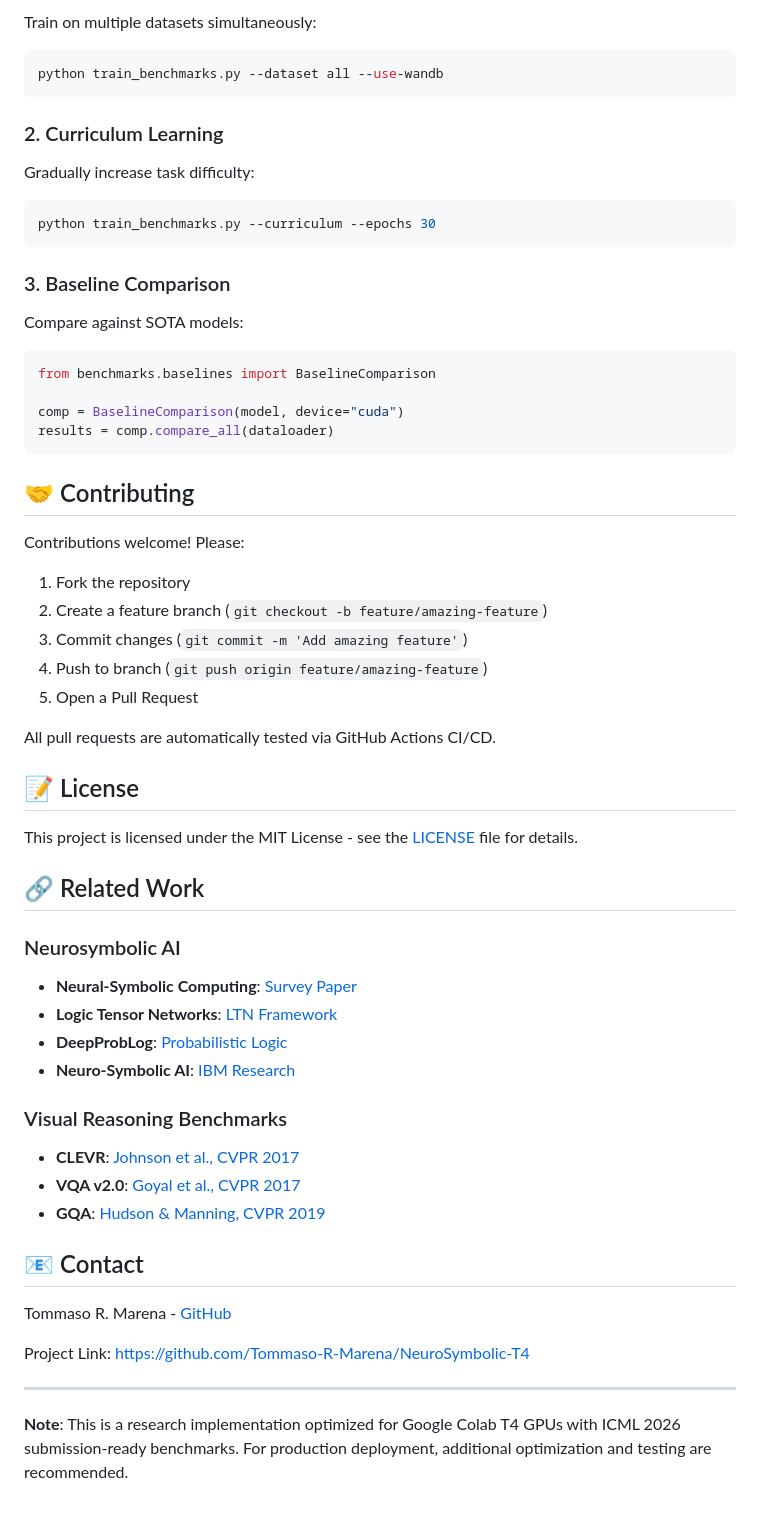
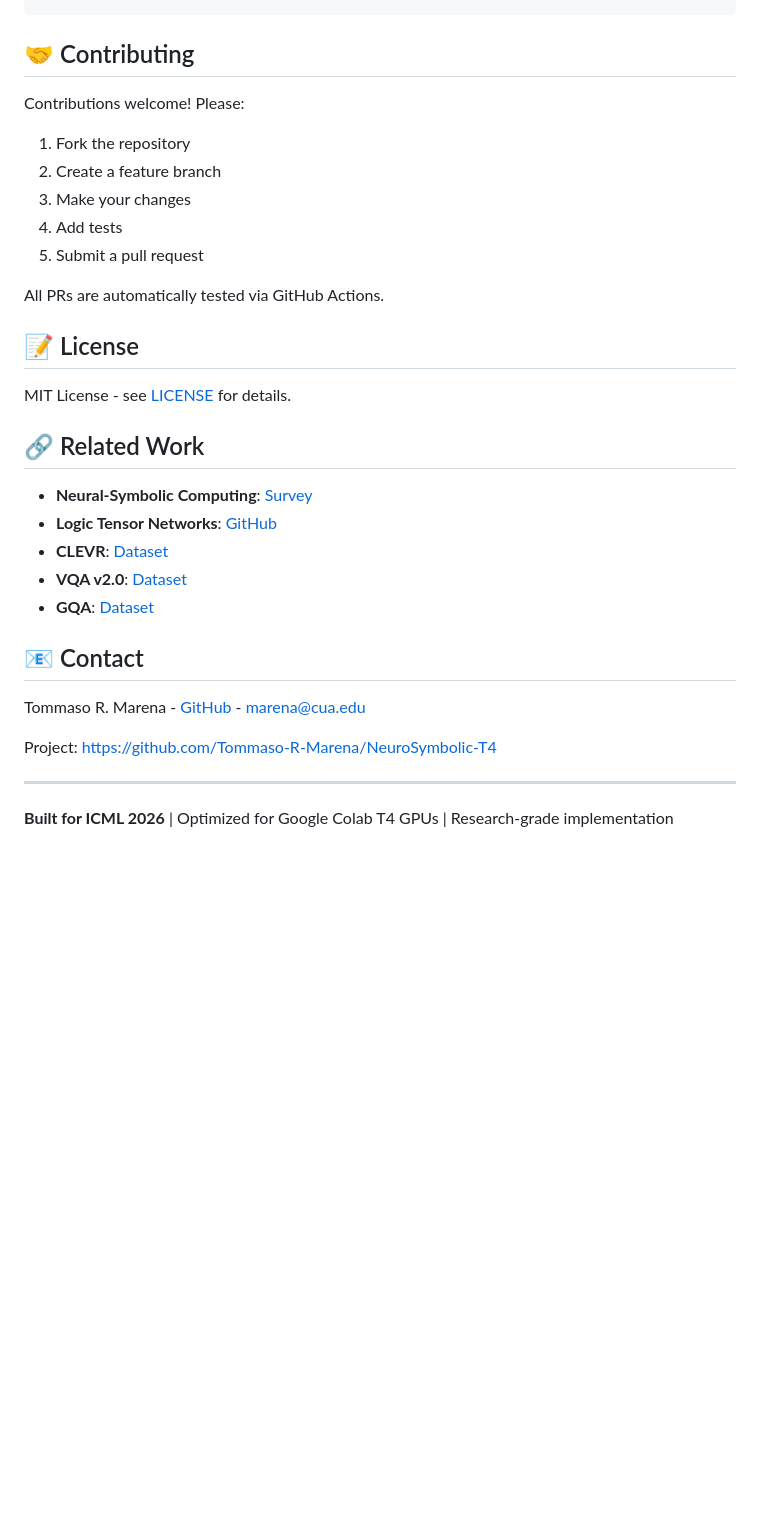
Before and after one commit to Tommaso-R-Marena/NeuroSymbolic-T4, a Markdown page: README.md, the part around one of its changes. GitHub-like rendering; blank space fills up the shorter version.

````diff
--- a/README.md
+++ b/README.md
@@ -288,63 +300,33 @@ pytest tests/test_benchmarks.py
-Train on multiple datasets simultaneously:
-
-```python
-python train_benchmarks.py --dataset all --use-wandb
-```
-
-### 2. Curriculum Learning
-
-Gradually increase task difficulty:
-
-```python
-python train_benchmarks.py --curriculum --epochs 30
-```
-
-### 3. Baseline Comparison
-
-Compare against SOTA models:
-
-```python
-from benchmarks.baselines import BaselineComparison
-
-comp = BaselineComparison(model, device="cuda")
-results = comp.compare_all(dataloader)
-```
-
 ## 🤝 Contributing
 
 Contributions welcome! Please:
 
 1. Fork the repository
-2. Create a feature branch (`git checkout -b feature/amazing-feature`)
-3. Commit changes (`git commit -m 'Add amazing feature'`)
-4. Push to branch (`git push origin feature/amazing-feature`)
-5. Open a Pull Request
+2. Create a feature branch
+3. Make your changes
+4. Add tests
+5. Submit a pull request
 
-All pull requests are automatically tested via GitHub Actions CI/CD.
+All PRs are automatically tested via GitHub Actions.
 
 ## 📝 License
 
-This project is licensed under the MIT License - see the [LICENSE](LICENSE) file for details.
+MIT License - see [LICENSE](LICENSE) for details.
 
 ## 🔗 Related Work
 
-### Neurosymbolic AI
-- **Neural-Symbolic Computing**: [Survey Paper](https://arxiv.org/abs/1905.06088)
-- **Logic Tensor Networks**: [LTN Framework](https://github.com/logictensornetworks/logictensornetworks)
-- **DeepProbLog**: [Probabilistic Logic](https://arxiv.org/abs/1805.10872)
-- **Neuro-Symbolic AI**: [IBM Research](https://research.ibm.com/artificial-intelligence/neuro-symbolic-ai)
-
-### Visual Reasoning Benchmarks
-- **CLEVR**: [Johnson et al., CVPR 2017](https://arxiv.org/abs/1612.06890)
-- **VQA v2.0**: [Goyal et al., CVPR 2017](https://arxiv.org/abs/1612.00837)
-- **GQA**: [Hudson & Manning, CVPR 2019](https://arxiv.org/abs/1902.09506)
+- **Neural-Symbolic Computing**: [Survey](https://arxiv.org/abs/1905.06088)
+- **Logic Tensor Networks**: [GitHub](https://github.com/logictensornetworks/logictensornetworks)
+- **CLEVR**: [Dataset](https://arxiv.org/abs/1612.06890)
+- **VQA v2.0**: [Dataset](https://arxiv.org/abs/1612.00837)
+- **GQA**: [Dataset](https://arxiv.org/abs/1902.09506)
 
 ## 📧 Contact
 
-Tommaso R. Marena - [GitHub](https://github.com/Tommaso-R-Marena)
+Tommaso R. Marena - [GitHub](https://github.com/Tommaso-R-Marena) - marena@cua.edu
 
-Project Link: [https://github.com/Tommaso-R-Marena/NeuroSymbolic-T4](https://github.com/Tommaso-R-Marena/NeuroSymbolic-T4)
+Project: [https://github.com/Tommaso-R-Marena/NeuroSymbolic-T4](https://github.com/Tommaso-R-Marena/NeuroSymbolic-T4)
 
 ---
 
-**Note**: This is a research implementation optimized for Google Colab T4 GPUs with ICML 2026 submission-ready benchmarks. For production deployment, additional optimization and testing are recommended.
+**Built for ICML 2026** | Optimized for Google Colab T4 GPUs | Research-grade implementation
````
Also changed, not shown: other parts of README.md (+157 -145 lines).
